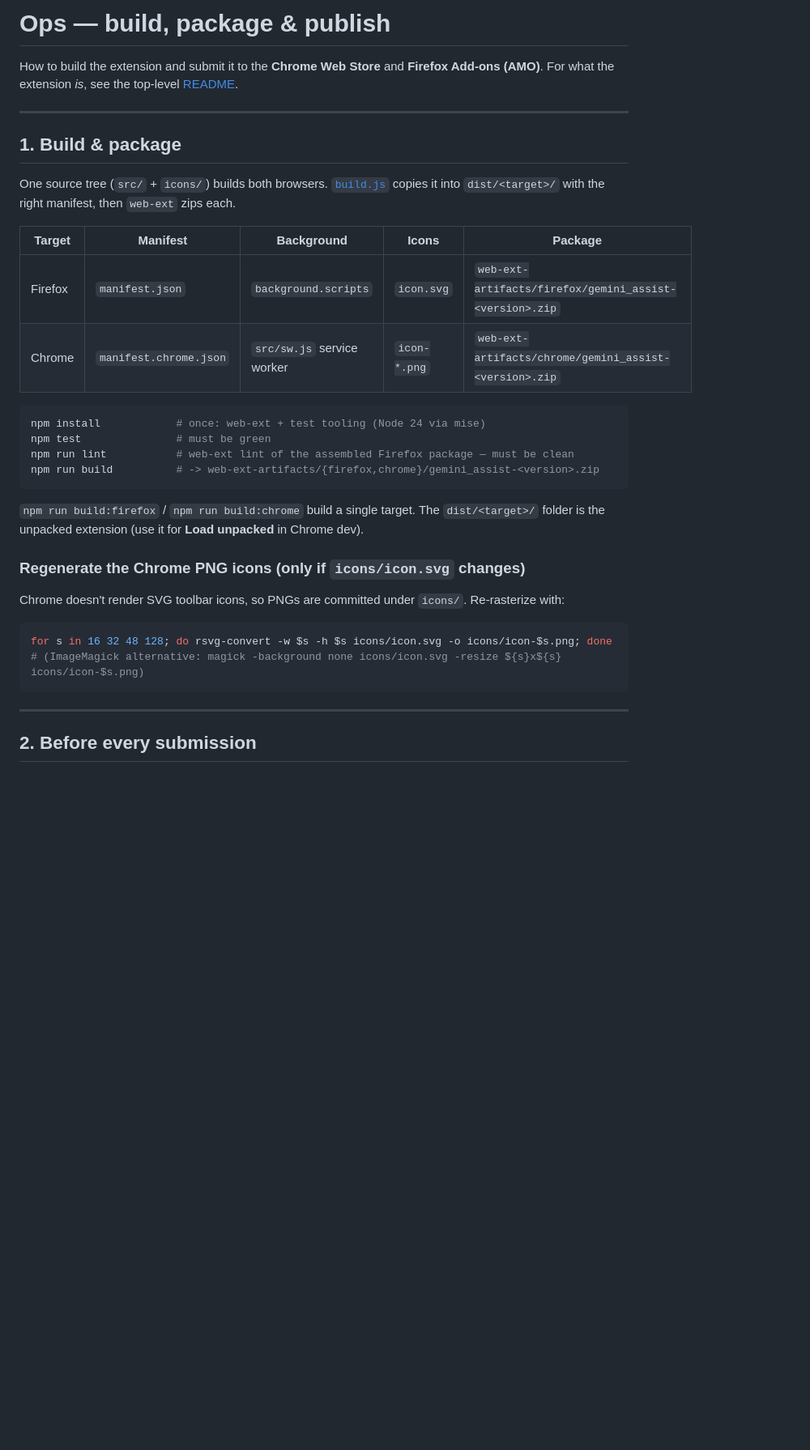
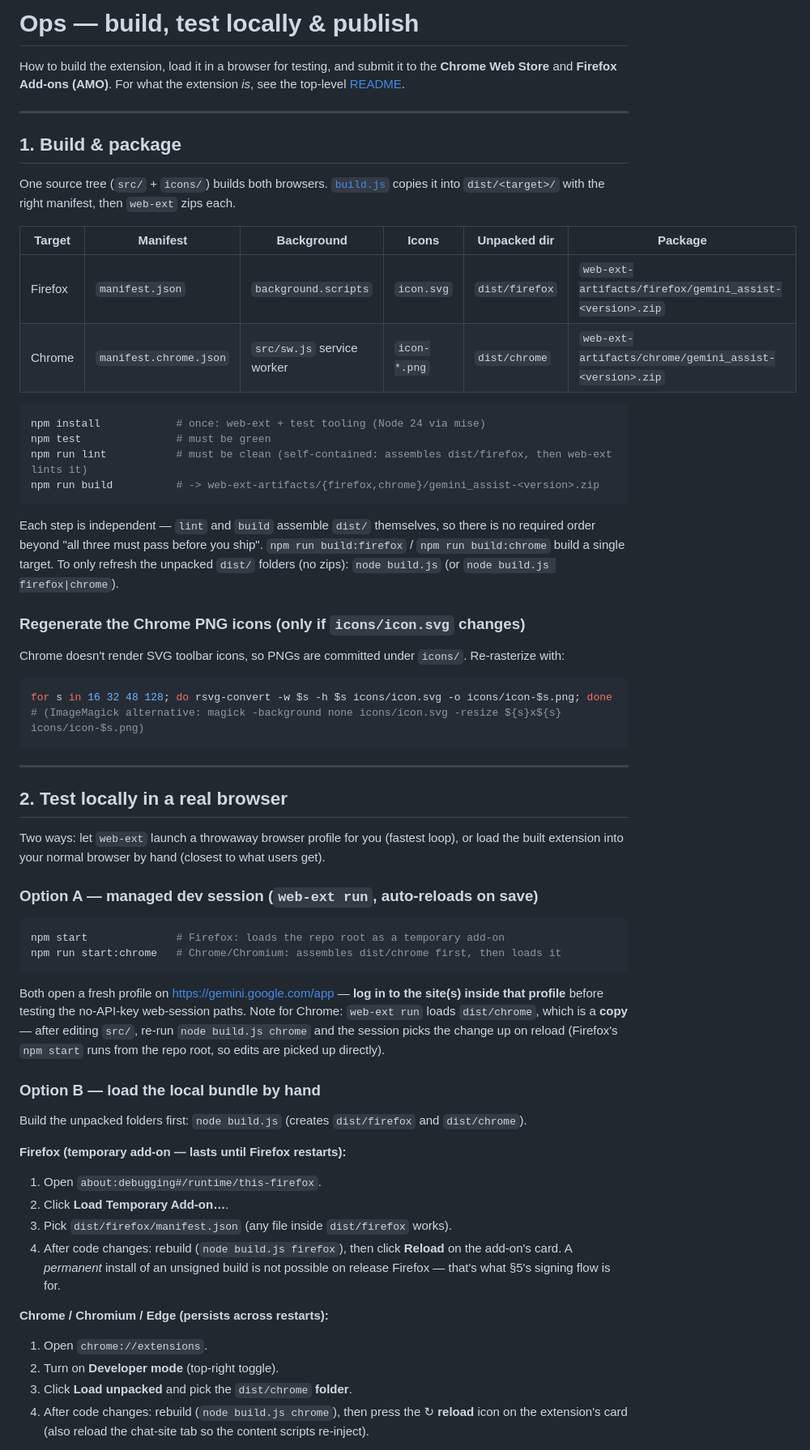
Before and after one commit to aryansk/marginalia, a Markdown page: ops/instructions.md, the part around one of its changes. Shown at 81% size. Drawn GitHub-style; blank space fills up the shorter version.

````diff
--- a/ops/instructions.md
+++ b/ops/instructions.md
@@ -1,7 +1,8 @@
-# Ops — build, package & publish
+# Ops — build, test locally & publish
 
-How to build the extension and submit it to the **Chrome Web Store** and **Firefox
-Add-ons (AMO)**. For what the extension *is*, see the top-level [README](../README.md).
+How to build the extension, load it in a browser for testing, and submit it to the
+**Chrome Web Store** and **Firefox Add-ons (AMO)**. For what the extension *is*, see
+the top-level [README](../README.md).
 
 ---
 
@@ -10,20 +11,23 @@ Add-ons (AMO)**. For what the extension *is*, see the top-level [README](../READ
 One source tree (`src/` + `icons/`) builds both browsers. [`build.js`](../build.js)
 copies it into `dist/<target>/` with the right manifest, then `web-ext` zips each.
 
-| Target  | Manifest               | Background                 | Icons        | Package |
-|---------|------------------------|----------------------------|--------------|---------|
-| Firefox | `manifest.json`        | `background.scripts`       | `icon.svg`   | `web-ext-artifacts/firefox/gemini_assist-<version>.zip` |
-| Chrome  | `manifest.chrome.json` | `src/sw.js` service worker | `icon-*.png` | `web-ext-artifacts/chrome/gemini_assist-<version>.zip` |
+| Target  | Manifest               | Background                 | Icons        | Unpacked dir   | Package |
+|---------|------------------------|----------------------------|--------------|----------------|---------|
+| Firefox | `manifest.json`        | `background.scripts`       | `icon.svg`   | `dist/firefox` | `web-ext-artifacts/firefox/gemini_assist-<version>.zip` |
+| Chrome  | `manifest.chrome.json` | `src/sw.js` service worker | `icon-*.png` | `dist/chrome`  | `web-ext-artifacts/chrome/gemini_assist-<version>.zip` |
 
 ```bash
 npm install            # once: web-ext + test tooling (Node 24 via mise)
 npm test               # must be green
-npm run lint           # web-ext lint of the assembled Firefox package — must be clean
+npm run lint           # must be clean (self-contained: assembles dist/firefox, then web-ext lints it)
 npm run build          # -> web-ext-artifacts/{firefox,chrome}/gemini_assist-<version>.zip
 ```
 
-`npm run build:firefox` / `npm run build:chrome` build a single target. The `dist/<target>/`
-folder is the unpacked extension (use it for **Load unpacked** in Chrome dev).
+Each step is independent — `lint` and `build` assemble `dist/` themselves, so there is
+no required order beyond "all three must pass before you ship".
+`npm run build:firefox` / `npm run build:chrome` build a single target.
+To only refresh the unpacked `dist/` folders (no zips): `node build.js` (or
+`node build.js firefox|chrome`).
 
 ### Regenerate the Chrome PNG icons (only if `icons/icon.svg` changes)
 Chrome doesn't render SVG toolbar icons, so PNGs are committed under `icons/`. Re-rasterize with:
@@ -34,4 +38,41 @@ for s in 16 32 48 128; do rsvg-convert -w $s -h $s icons/icon.svg -o icons/icon-
 
 ---
 
-## 2. Before every submission
+## 2. Test locally in a real browser
+
+Two ways: let `web-ext` launch a throwaway browser profile for you (fastest loop), or
+load the built extension into your normal browser by hand (closest to what users get).
+
+### Option A — managed dev session (`web-ext run`, auto-reloads on save)
+
+```bash
+npm start              # Firefox: loads the repo root as a temporary add-on
+npm run start:chrome   # Chrome/Chromium: assembles dist/chrome first, then loads it
+```
+
+Both open a fresh profile on https://gemini.google.com/app — **log in to the site(s)
+inside that profile** before testing the no-API-key web-session paths.
+Note for Chrome: `web-ext run` loads `dist/chrome`, which is a **copy** — after editing
+`src/`, re-run `node build.js chrome` and the session picks the change up on reload
+(Firefox's `npm start` runs from the repo root, so edits are picked up directly).
+
+### Option B — load the local bundle by hand
+
+Build the unpacked folders first: `node build.js` (creates `dist/firefox` and `dist/chrome`).
+
+**Firefox (temporary add-on — lasts until Firefox restarts):**
+1. Open `about:debugging#/runtime/this-firefox`.
+2. Click **Load Temporary Add-on…**.
+3. Pick `dist/firefox/manifest.json` (any file inside `dist/firefox` works).
+4. After code changes: rebuild (`node build.js firefox`), then click **Reload** on the
+   add-on's card. A *permanent* install of an unsigned build is not possible on release
+   Firefox — that's what §5's signing flow is for.
+
+**Chrome / Chromium / Edge (persists across restarts):**
+1. Open `chrome://extensions`.
+2. Turn on **Developer mode** (top-right toggle).
+3. Click **Load unpacked** and pick the `dist/chrome` **folder**.
+4. After code changes: rebuild (`node build.js chrome`), then press the ↻ **reload**
+   icon on the extension's card (also reload the chat-site tab so the content scripts
+   re-inject).
+
````
Also changed, not shown: other parts of ops/instructions.md (+34 -17 lines), README.md (+36 -7 lines).
